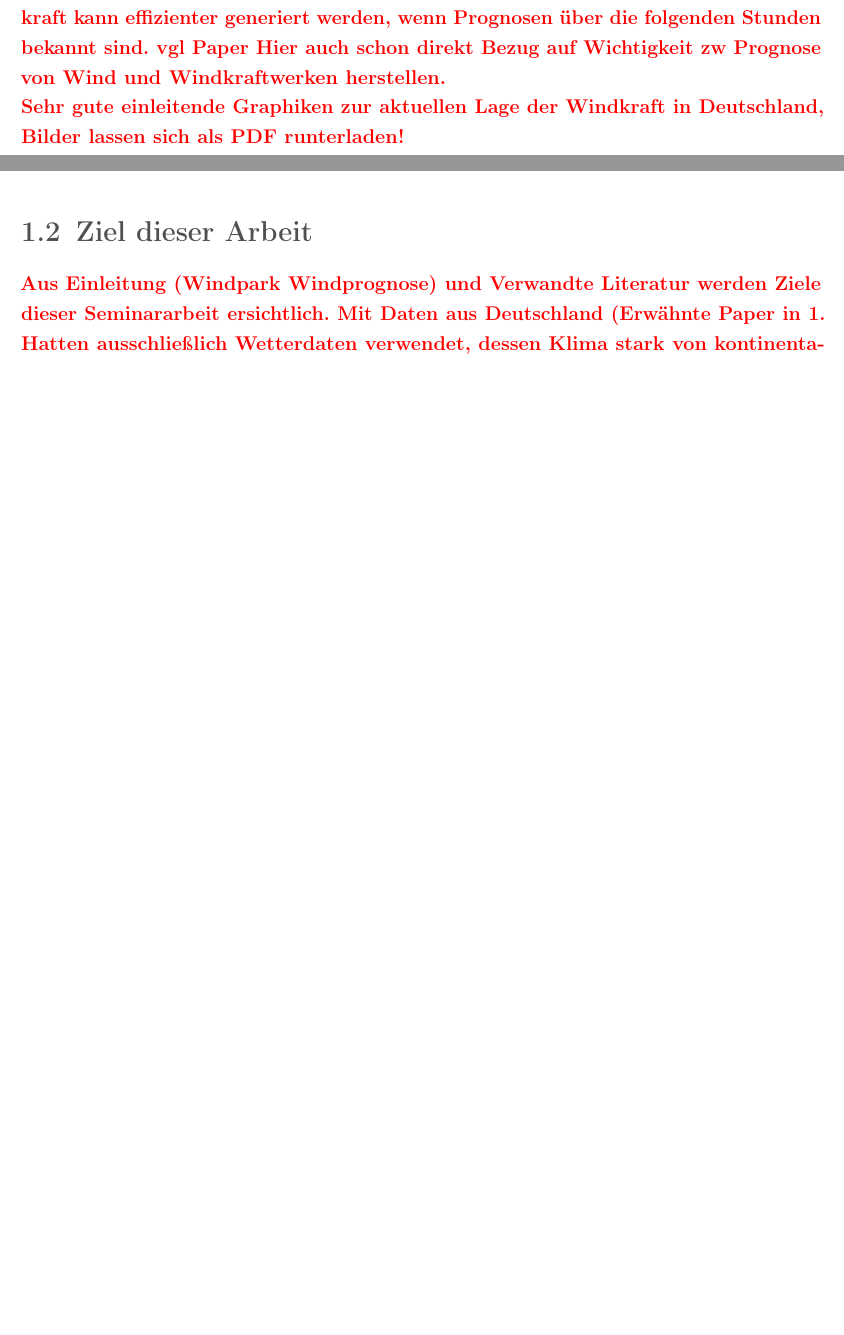
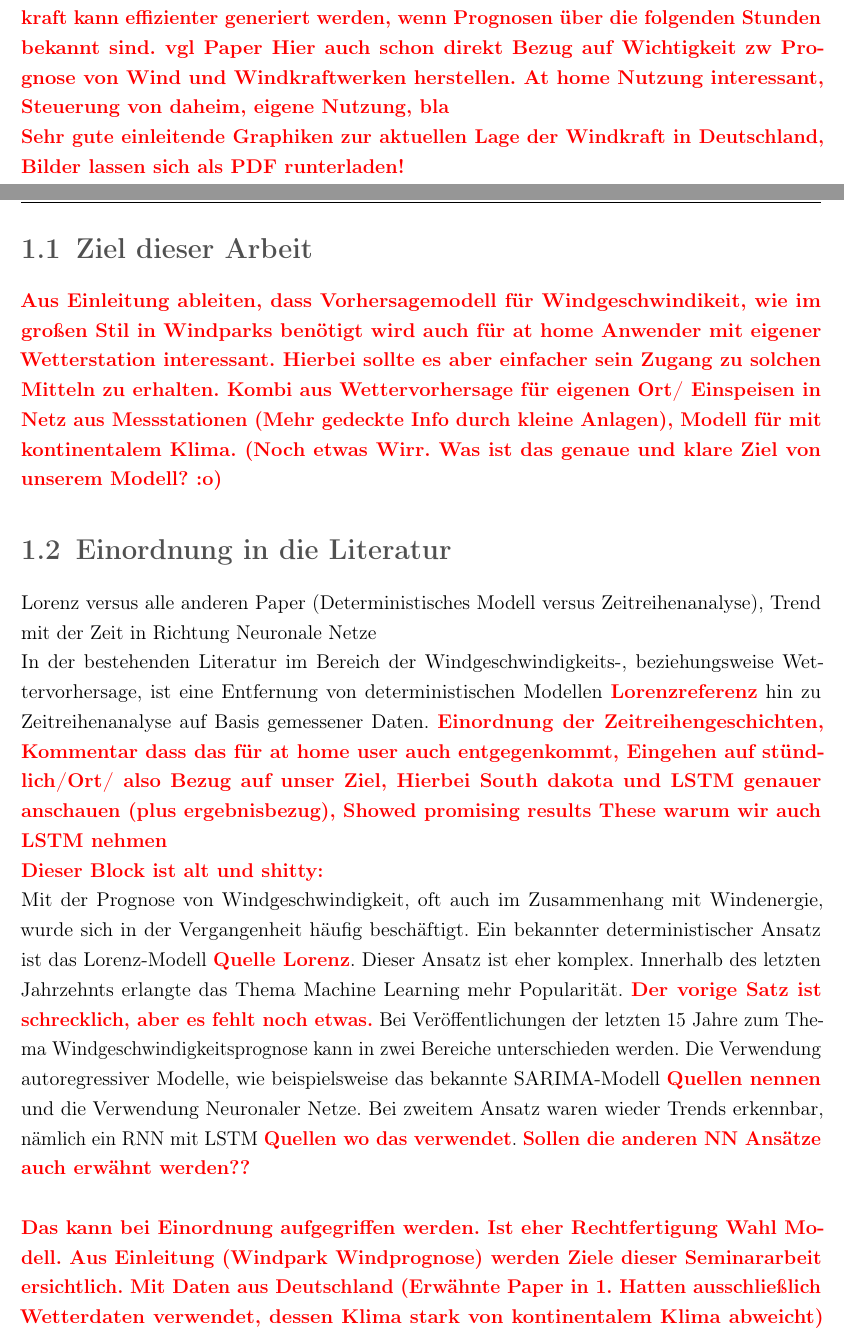
Before and after one commit to leuchtum/cse-seminar-windprognose, a LaTeX document (dokumentation/seminararbeit.tex): two parts of pages 4 and 5 of 22 before the commit and two parts of pages 4 and 5 of 23 after it, joined at a grey line, cut so that both start at the same text, the shorter picture padded with empty space. Compiled offline with pdfLaTeX.

Commit message:
Taktischer Zwischenhochlader

```diff
--- a/dokumentation/seminararbeit.tex
+++ b/dokumentation/seminararbeit.tex
@@ -189,6 +189,7 @@ captions=tableheading, %Mehr Platz bei Captionüberschriften (Tabelle)
 \highlight{Windkraft in heutiger Zeit immer wichtiger (Zahlen und Fakten aus Quelle),
 Windkraft kann effizienter generiert werden, wenn Prognosen über die folgenden Stunden bekannt sind. vgl Paper
 Hier auch schon direkt Bezug auf Wichtigkeit zw Prognose von Wind und Windkraftwerken herstellen.
+At home Nutzung interessant, Steuerung von daheim, eigene Nutzung, bla
 }
 
 \highlight{Sehr gute einleitende Graphiken zur aktuellen Lage der Windkraft in Deutschland, Bilder lassen sich als PDF runterladen!\\
@@ -204,7 +205,41 @@ https://www.wind-energie.de/themen/zahlen-und-fakten/deutschland/}
 \end{figure}
 %%%%%BILD ENDE
 
-\section{Verwandte Literatur}
+\section{Ziel dieser Arbeit}
+
+\highlight{Aus Einleitung ableiten, dass Vorhersagemodell für Windgeschwindikeit, wie im großen Stil in Windparks benötigt wird auch
+für at home Anwender mit eigener Wetterstation interessant. Hierbei sollte es aber einfacher sein Zugang zu solchen Mitteln zu
+erhalten. Kombi aus Wettervorhersage für eigenen Ort/ Einspeisen in Netz aus Messstationen (Mehr gedeckte Info durch kleine Anlagen),
+Modell für mit kontinentalem Klima. (Noch etwas Wirr. Was ist das genaue und klare Ziel von unserem Modell? :o)}
+
+\section{Einordnung in die Literatur}
+
+Lorenz versus alle anderen Paper (Deterministisches Modell versus Zeitreihenanalyse), Trend mit der Zeit in Richtung Neuronale Netze
+
+In der bestehenden Literatur im Bereich der Windgeschwindigkeits-, beziehungsweise Wettervorhersage, ist eine Entfernung von
+deterministischen Modellen \highlight{Lorenzreferenz} hin zu Zeitreihenanalyse auf Basis gemessener Daten. \highlight{Einordnung
+der Zeitreihengeschichten, Kommentar dass das für at home user auch entgegenkommt, Eingehen auf stündlich/Ort/ also Bezug auf
+unser Ziel, Hierbei South dakota und LSTM genauer anschauen (plus ergebnisbezug), Showed promising results These warum wir auch
+LSTM nehmen}
+
+\highlight{Dieser Block ist alt und shitty: }\\
+Mit der Prognose von Windgeschwindigkeit, oft auch im Zusammenhang mit Windenergie, wurde sich in der Vergangenheit häufig beschäftigt.
+Ein bekannter deterministischer Ansatz ist das Lorenz-Modell \highlight{Quelle Lorenz}.
+Dieser Ansatz ist eher komplex. Innerhalb des letzten Jahrzehnts erlangte das Thema Machine Learning mehr Popularität. \highlight{Der vorige Satz ist schrecklich, aber es fehlt noch etwas.}
+Bei Veröffentlichungen der letzten 15 Jahre zum Thema Windgeschwindigkeitsprognose kann in zwei Bereiche unterschieden werden.
+Die Verwendung autoregressiver Modelle, wie beispielsweise das bekannte SARIMA-Modell \highlight{Quellen nennen} und die Verwendung Neuronaler Netze.
+Bei zweitem Ansatz waren wieder Trends erkennbar, nämlich ein RNN mit LSTM \highlight{Quellen wo das verwendet}.
+\highlight{Sollen die anderen NN Ansätze auch erwähnt werden??}\\
+
+\highlight{ Das kann bei Einordnung aufgegriffen werden. Ist eher Rechtfertigung Wahl Modell.
+	Aus Einleitung (Windpark Windprognose) werden Ziele dieser Seminararbeit ersichtlich.
+Mit Daten aus Deutschland (Erwähnte Paper in 1. Hatten ausschließlich Wetterdaten verwendet, dessen Klima stark von kontinentalem Klima abweicht)
+soll mithilfe von Neuronalen Netzen, genauer CNN mit LSTM (erwies sich in Literaturrecherche als guter Ansatz für ähnliche Fragestellungen) ein
+Modell entwickelt werden, welches Windgeschwindigkeit und -richtung stündlich bis zu 24h in die Zukunft prognostizieren kann.
+Um die Güte dieses Modells einordnen zu können, soll mit dem bewährten Modell SARIMA und/oder einem anderen, ähnlichen Modell verglichen werden.
+Der Einfluss von weiteren umliegenden Wetterstationen soll auch berücksichtigt werden.} \\
+
+\highlight{mithilfe mehrerer umliegender Wetterstationen prognostizieren wir für eine Wetterstation}
 
 \highlight{Einige Herangehensweisen Thema Prognose der Windgeschwindigkeit:
 deterministisch (Lorenz), Autoregressive Modelle (ARIMA,SARIMA), Autoregressive Modelle im Mehrdimensionalen (VAR, VARTA),
@@ -215,16 +250,7 @@ Uns ist wichtig kurzzeitprognose (stündliche Vorhersage), ähnliche klimatische
 Deswegen etwas genauer: Kreuzer (wegen Deutschlanddaten, NN), USA Paper, Ranganayaki wegen Windrichtung
 }
 
-\section{Ziel dieser Arbeit}
 
-\highlight{Aus Einleitung (Windpark Windprognose) und Verwandte Literatur werden Ziele dieser Seminararbeit ersichtlich.
-Mit Daten aus Deutschland (Erwähnte Paper in 1. Hatten ausschließlich Wetterdaten verwendet, dessen Klima stark von kontinentalem Klima abweicht)
-soll mithilfe von Neuronalen Netzen, genauer CNN mit LSTM (erwies sich in Literaturrecherche als guter Ansatz für ähnliche Fragestellungen) ein
-Modell entwickelt werden, welches Windgeschwindigkeit und -richtung stündlich bis zu 24h in die Zukunft prognostizieren kann.
-Um die Güte dieses Modells einordnen zu können, soll mit dem bewährten Modell SARIMA und/oder einem anderen, ähnlichen Modell verglichen werden.
-Der Einfluss von weiteren umliegenden Wetterstationen soll auch berücksichtigt werden.} \\
-
-\highlight{mithilfe mehrerer umliegender Wetterstationen prognostizieren wir für eine Wetterstation}
 
 %%%%%%%%%%%%%%%%%%%%%%%%%%%%%%%%%%%%%%%%%%%%%%%%%%%%%%%%%%%%%%%%%%%%%%%
 %                                                                     %
```
